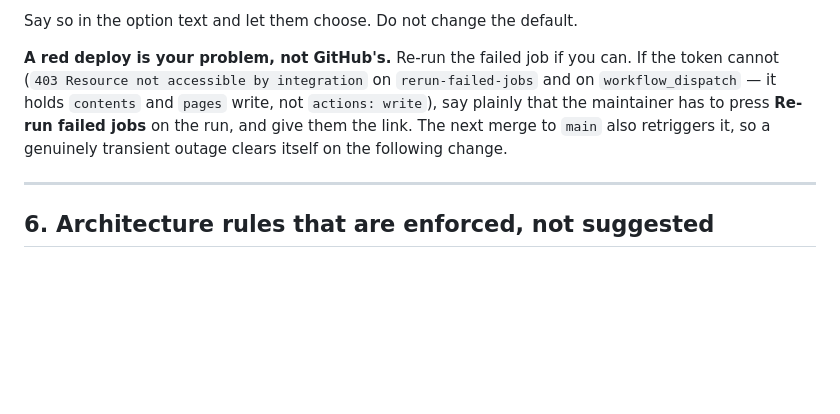
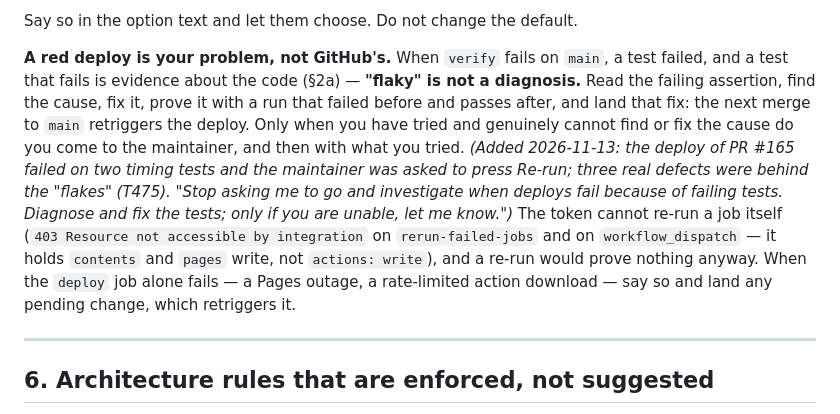
Before and after one commit to thinkfast37/rhythm-master, a Markdown page: CLAUDE.md, the part around the change. Rendered like a GitHub page; blank space fills up the shorter version.

Commit message:
A red deploy is diagnosed and fixed, never handed back as a re-run (CLAUDE.md §5; T475)
Co-Authored-By: Claude Fable 5.1 <noreply@anthropic.com>
Claude-Session: https://claude.ai/code/session_01Jysg5PqBgTr11yv9UtUh79

```diff
--- a/CLAUDE.md
+++ b/CLAUDE.md
@@ -361,13 +361,22 @@ can catch either and a merge deploys them straight to the musician:
 
 Say so in the option text and let them choose. Do not change the default.
 
-**A red deploy is your problem, not GitHub's.** Re-run the failed job if you
-can. If the token cannot (`403 Resource not accessible by integration` on
-`rerun-failed-jobs` and on `workflow_dispatch` — it holds `contents` and `pages`
-write, not `actions: write`), say plainly that the maintainer has to press
-**Re-run failed jobs** on the run, and give them the link. The next merge to
-`main` also retriggers it, so a genuinely transient outage clears itself on the
-following change.
+**A red deploy is your problem, not GitHub's.** When `verify` fails on
+`main`, a test failed, and a test that fails is evidence about the code (§2a)
+— **"flaky" is not a diagnosis.** Read the failing assertion, find the cause,
+fix it, prove it with a run that failed before and passes after, and land that
+fix: the next merge to `main` retriggers the deploy. Only when you have tried
+and genuinely cannot find or fix the cause do you come to the maintainer, and
+then with what you tried. *(Added 2026-11-13: the deploy of PR #165 failed on
+two timing tests and the maintainer was asked to press Re-run; three real
+defects were behind the "flakes" (T475). "Stop asking me to go and investigate
+when deploys fail because of failing tests. Diagnose and fix the tests; only if
+you are unable, let me know.")* The token cannot re-run a job itself
+(`403 Resource not accessible by integration` on `rerun-failed-jobs` and on
+`workflow_dispatch` — it holds `contents` and `pages` write, not
+`actions: write`), and a re-run would prove nothing anyway. When the `deploy`
+job alone fails — a Pages outage, a rate-limited action download — say so and
+land any pending change, which retriggers it.
 
 ---
 
```
